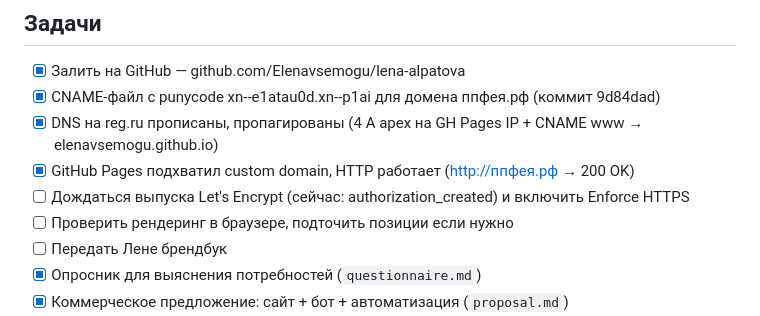
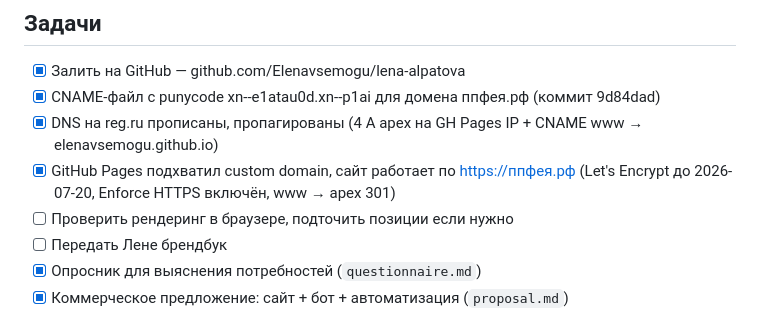
Before and after one commit to Elenavsemogu/lena-alpatova, a Markdown page: .context.md, the part around the change. GitHub-like rendering.

Commit message:
context: ппфея.рф полностью работает по HTTPS, SSL до 2026-07-20
Made-with: Cursor

```diff
--- a/.context.md
+++ b/.context.md
@@ -43,8 +43,7 @@
 - [x] Залить на GitHub — github.com/Elenavsemogu/lena-alpatova
 - [x] CNAME-файл с punycode xn--e1atau0d.xn--p1ai для домена ппфея.рф (коммит 9d84dad)
 - [x] DNS на reg.ru прописаны, пропагированы (4 A apex на GH Pages IP + CNAME www → elenavsemogu.github.io)
-- [x] GitHub Pages подхватил custom domain, HTTP работает (http://ппфея.рф → 200 OK)
-- [ ] Дождаться выпуска Let's Encrypt (сейчас: authorization_created) и включить Enforce HTTPS
+- [x] GitHub Pages подхватил custom domain, сайт работает по https://ппфея.рф (Let's Encrypt до 2026-07-20, Enforce HTTPS включён, www → apex 301)
 - [ ] Проверить рендеринг в браузере, подточить позиции если нужно
 - [ ] Передать Лене брендбук
 - [x] Опросник для выяснения потребностей (`questionnaire.md`)
```
